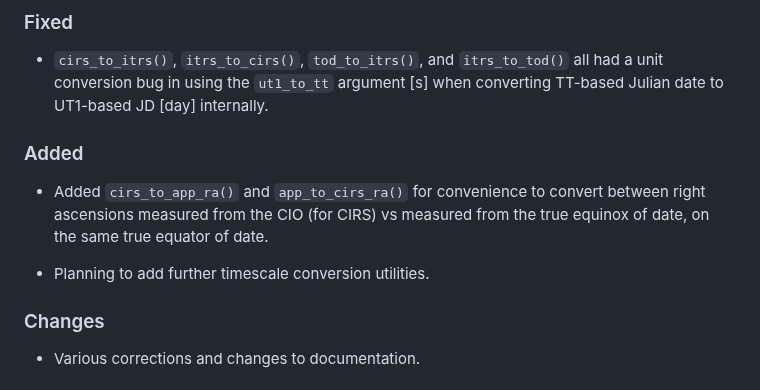
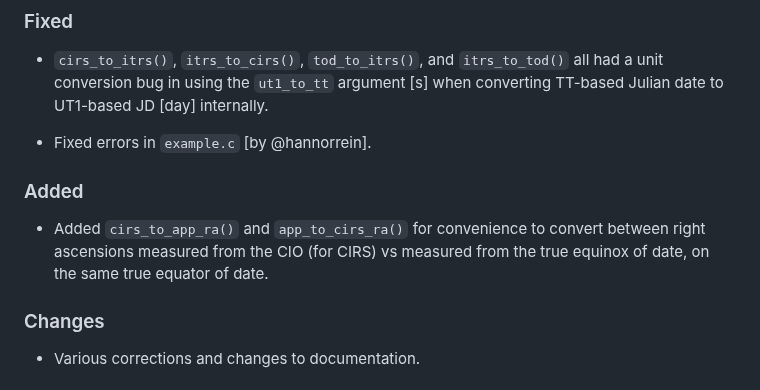
Before and after one commit to Smithsonian/SuperNOVAS, a Markdown page: CHANGELOG.md, the part around the change. Rendered like a GitHub page.

Commit message:
changelog update

```diff
--- a/CHANGELOG.md
+++ b/CHANGELOG.md
@@ -15,12 +15,12 @@ Changes for the upcoming release of SuperNOVAS, possibly around 1 June 2024. Sta
  - `cirs_to_itrs()`, `itrs_to_cirs()`, `tod_to_itrs()`, and `itrs_to_tod()` all had a unit conversion bug in using the
   `ut1_to_tt` argument [s] when converting TT-based Julian date to UT1-based JD [day] internally.
 
+ - Fixed errors in `example.c` [by @hannorrein].
+
 ### Added
 
  - Added `cirs_to_app_ra()` and `app_to_cirs_ra()` for convenience to convert between right ascensions measured from
    the CIO (for CIRS) vs measured from the true equinox of date, on the same true equator of date.
-
- - Planning to add further timescale conversion utilities.
 
 ### Changes
 
```
